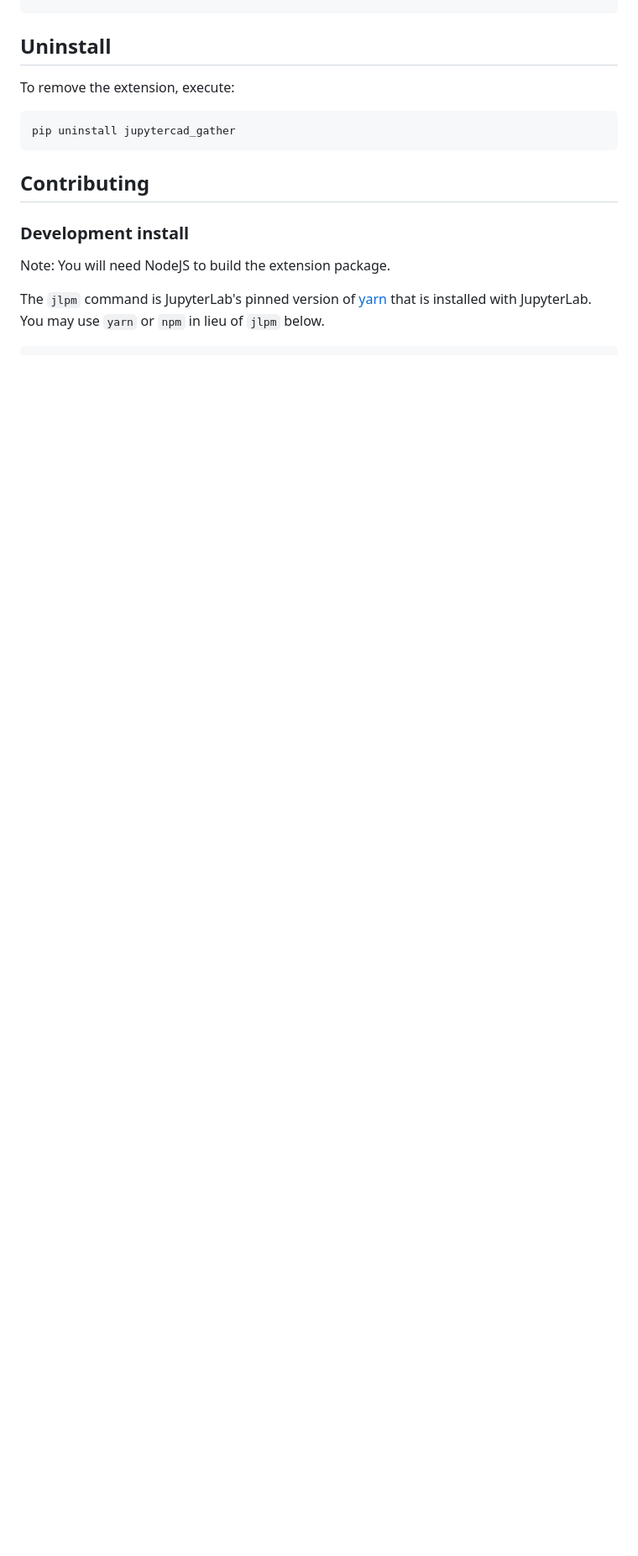
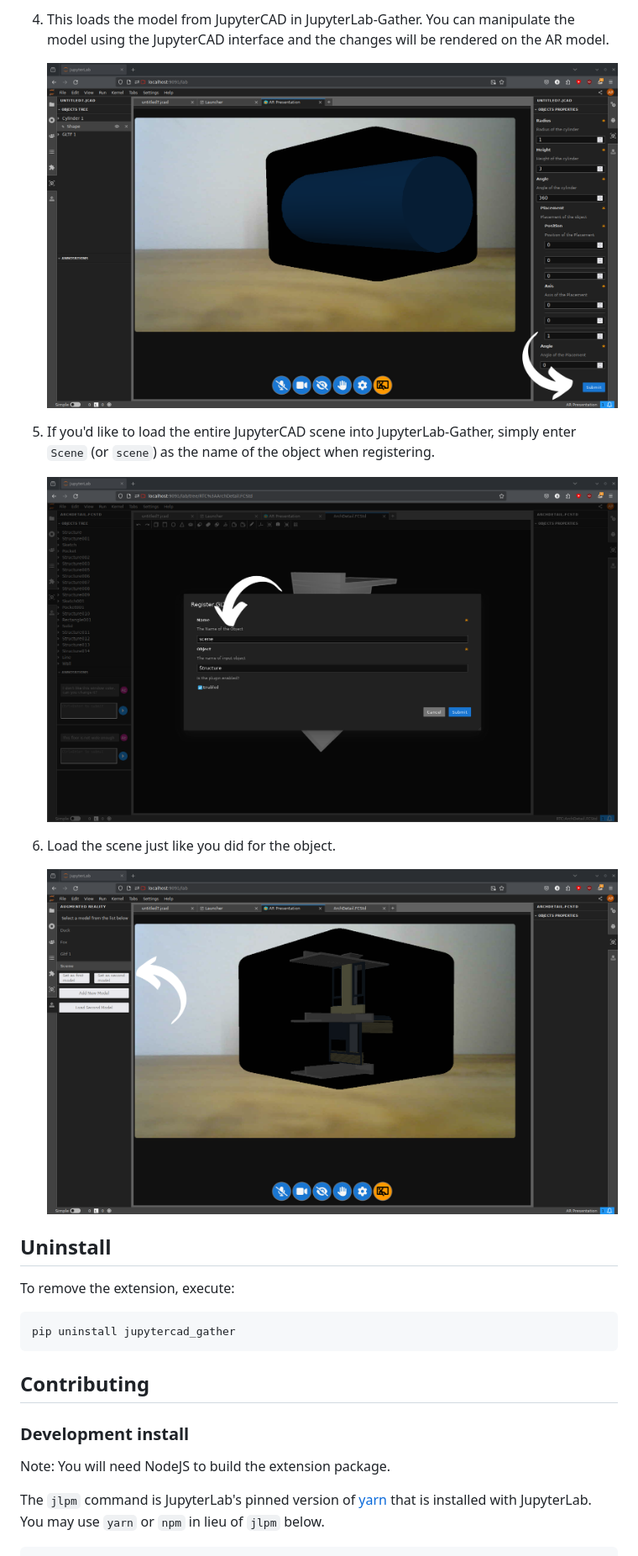
Before and after one commit to jupytercad/JupyterCAD-Gather, a Markdown page: README.md, the part around one of its changes. Shown at 84% size. Rendered like a GitHub page; pictures changed too: docs/images/4_update.png (added), docs/images/5_scene.png (added), docs/images/6_loaded_scene.png (added); blank space fills up the shorter version.

Commit message:
Update readme (#7)
* Update readme

* Update readme

```diff
--- a/README.md
+++ b/README.md
@@ -18,3 +35,14 @@ pip install jupytercad_gather
+4. This loads the model from JupyterCAD in JupyterLab-Gather. You can manipulate the model using the JupyterCAD interface and the changes will be rendered on the AR model.
+
+   ![update](./docs/images/4_update.png 'Update')
+
+5. If you'd like to load the entire JupyterCAD scene into JupyterLab-Gather, simply enter `Scene` (or `scene`) as the name of the object when registering.
+
+   ![register scene](./docs/images/5_scene.png 'Register Scene')
+
+6. Load the scene just like you did for the object.
+
+   ![loaded scene](./docs/images/6_loaded_scene.png 'Loaded Scene')
 
 ## Uninstall
 
```
Also changed, not shown: other parts of README.md (+17 -0 lines), docs/images/1_cadmodel.png (added), docs/images/2_dialog.png (added), docs/images/3_sidebar.png (added).
